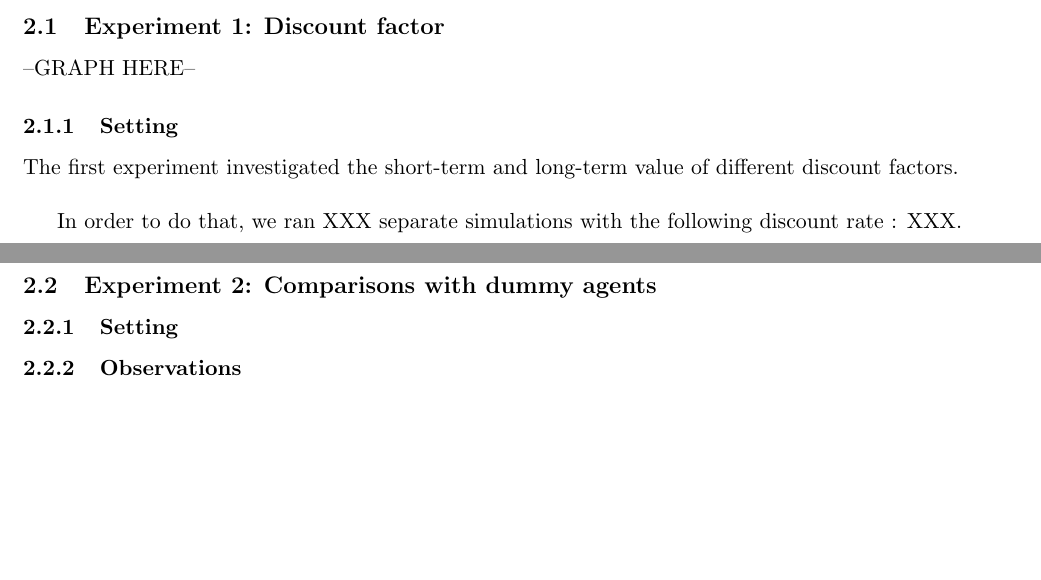
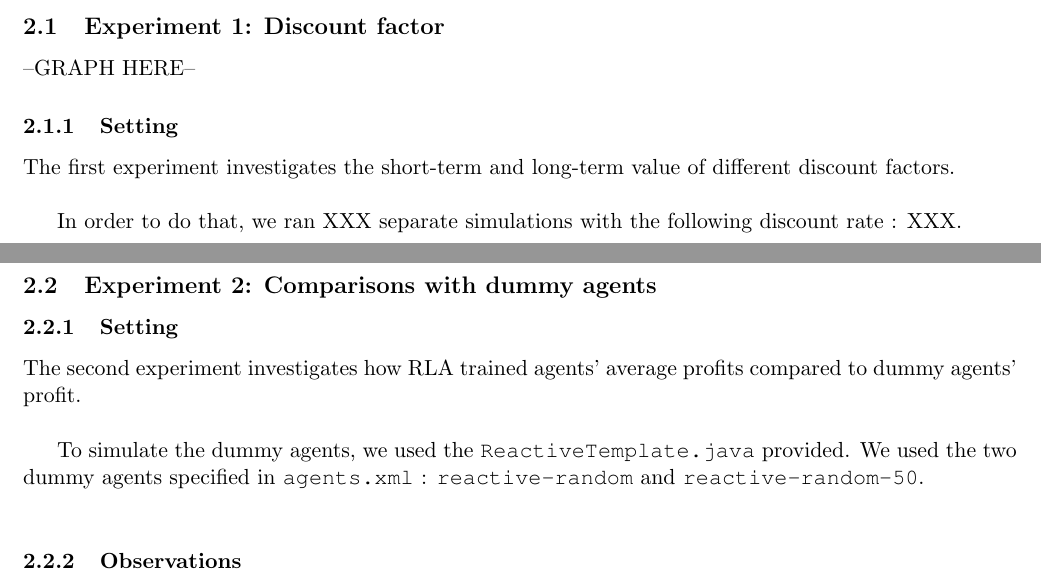
Before and after one commit to BrightAvocado/TameSoap, a LaTeX document (report/report_reactive.tex): two parts of pages 2 and 3 of 3, joined at a grey line, cut so that both start at the same text, the shorter picture padded with empty space. Compiled offline with pdfLaTeX.

Commit message:
Drafted experiment 2

```diff
--- a/report/report_reactive.tex
+++ b/report/report_reactive.tex
@@ -71,7 +71,7 @@ The simulation was tested thoroughly with different conditions to better underst
 
 \subsubsection{Setting}
 % you describe how you perform the experiment (you also need to specify the configuration used for the experiment)
-The first experiment investigated the short-term and long-term value of different discount factors.\\
+The first experiment investigates the short-term and long-term value of different discount factors.\\
 
 In order to do that, we ran XXX separate simulations with the following discount rate : XXX.\\
 
@@ -87,10 +87,13 @@ Another important observation is how the variation of the discount factor influe
 % you describe the experimental results and the conclusions you inferred from these results
 
 \subsection{Experiment 2: Comparisons with dummy agents}
-% you compare the results of your agent with two dummy agents: the random agent that was already given in the starter files and another dummy agent that you define and create. You should report the results from the simulations using the topologies given in the starter files and optionally, additional topologies that you create.
+% you compare the results of your agent with two dummy agents: the random agent that was already given in the starter files and another dummy agent that you define and create. You should report the results from the simulations using the topologies given in the starter files and optionally, additional topologies that you create
 
 \subsubsection{Setting}
 % you describe how you perform the experiment and you describe the dummy agent you created (you also need to specify the configuration used for the experiment)
+The second experiment investigates how RLA trained agents' average profits compared to dummy agents' profit.\\
+
+To simulate the dummy agents, we used the \texttt{ReactiveTemplate.java} provided. We used the two dummy agents specified in \texttt{agents.xml} : \texttt{reactive-random} and \texttt{reactive-random-50}.\\
 
 \subsubsection{Observations}
 % elaborate on the observed results
```
Also changed, not shown: report/report_reactive.pdf, 2 other files.
